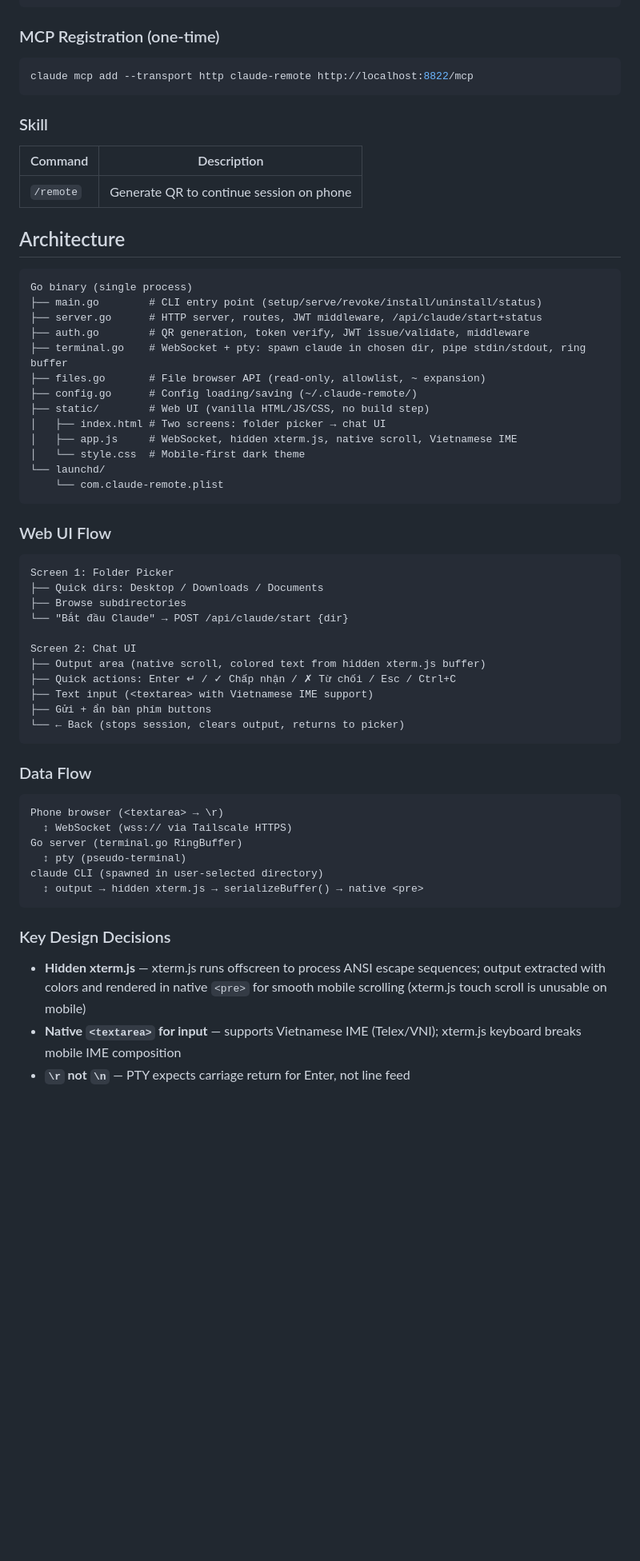
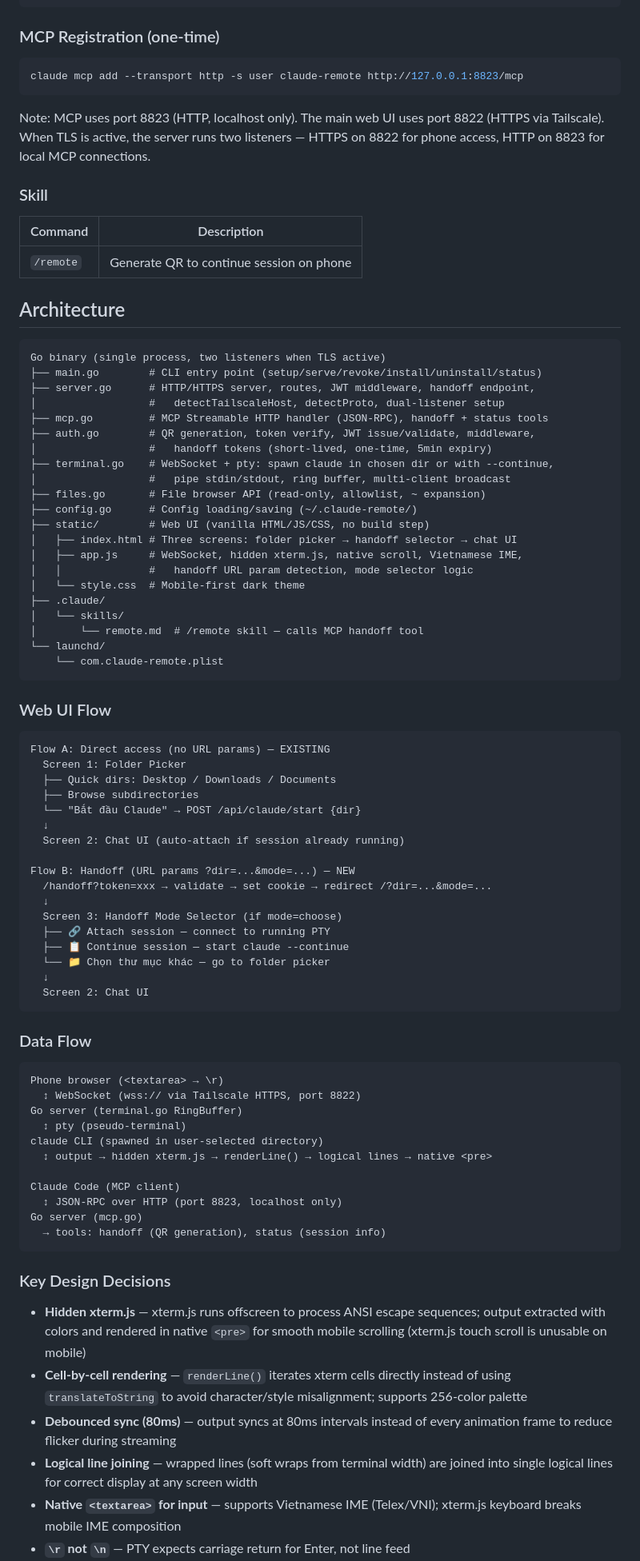
Before and after one commit to ducnhd/claude-remote, a Markdown page: CLAUDE.md, the part around one of its changes. Shown at 80% size. Drawn GitHub-style; blank space fills up the shorter version.

````diff
--- a/CLAUDE.md
+++ b/CLAUDE.md
@@ -32,8 +32,10 @@ claude-remote status     # Show running state, port, Tailscale hostname
 ### MCP Registration (one-time)
 
 ```bash
-claude mcp add --transport http claude-remote http://localhost:8822/mcp
+claude mcp add --transport http -s user claude-remote http://127.0.0.1:8823/mcp
 ```
+
+Note: MCP uses port 8823 (HTTP, localhost only). The main web UI uses port 8822 (HTTPS via Tailscale). When TLS is active, the server runs two listeners — HTTPS on 8822 for phone access, HTTP on 8823 for local MCP connections.
 
 ### Skill
 
@@ -44,17 +46,25 @@ claude mcp add --transport http claude-remote http://localhost:8822/mcp
 ## Architecture
 
 ```
-Go binary (single process)
+Go binary (single process, two listeners when TLS active)
 ├── main.go        # CLI entry point (setup/serve/revoke/install/uninstall/status)
-├── server.go      # HTTP server, routes, JWT middleware, /api/claude/start+status
-├── auth.go        # QR generation, token verify, JWT issue/validate, middleware
-├── terminal.go    # WebSocket + pty: spawn claude in chosen dir, pipe stdin/stdout, ring buffer
+├── server.go      # HTTP/HTTPS server, routes, JWT middleware, handoff endpoint,
+│                  #   detectTailscaleHost, detectProto, dual-listener setup
+├── mcp.go         # MCP Streamable HTTP handler (JSON-RPC), handoff + status tools
+├── auth.go        # QR generation, token verify, JWT issue/validate, middleware,
+│                  #   handoff tokens (short-lived, one-time, 5min expiry)
+├── terminal.go    # WebSocket + pty: spawn claude in chosen dir or with --continue,
+│                  #   pipe stdin/stdout, ring buffer, multi-client broadcast
 ├── files.go       # File browser API (read-only, allowlist, ~ expansion)
 ├── config.go      # Config loading/saving (~/.claude-remote/)
 ├── static/        # Web UI (vanilla HTML/JS/CSS, no build step)
-│   ├── index.html # Two screens: folder picker → chat UI
-│   ├── app.js     # WebSocket, hidden xterm.js, native scroll, Vietnamese IME
+│   ├── index.html # Three screens: folder picker → handoff selector → chat UI
+│   ├── app.js     # WebSocket, hidden xterm.js, native scroll, Vietnamese IME,
+│   │              #   handoff URL param detection, mode selector logic
 │   └── style.css  # Mobile-first dark theme
+├── .claude/
+│   └── skills/
+│       └── remote.md  # /remote skill — calls MCP handoff tool
 └── launchd/
     └── com.claude-remote.plist
 ```
@@ -62,33 +72,47 @@ Go binary (single process)
 ### Web UI Flow
 
 ```
-Screen 1: Folder Picker
-├── Quick dirs: Desktop / Downloads / Documents
-├── Browse subdirectories
-└── "Bắt đầu Claude" → POST /api/claude/start {dir}
+Flow A: Direct access (no URL params) — EXISTING
+  Screen 1: Folder Picker
+  ├── Quick dirs: Desktop / Downloads / Documents
+  ├── Browse subdirectories
+  └── "Bắt đầu Claude" → POST /api/claude/start {dir}
+  ↓
+  Screen 2: Chat UI (auto-attach if session already running)
 
-Screen 2: Chat UI
-├── Output area (native scroll, colored text from hidden xterm.js buffer)
-├── Quick actions: Enter ↵ / ✓ Chấp nhận / ✗ Từ chối / Esc / Ctrl+C
-├── Text input (<textarea> with Vietnamese IME support)
-├── Gửi + ẩn bàn phím buttons
-└── ← Back (stops session, clears output, returns to picker)
+Flow B: Handoff (URL params ?dir=...&mode=...) — NEW
+  /handoff?token=xxx → validate → set cookie → redirect /?dir=...&mode=...
+  ↓
+  Screen 3: Handoff Mode Selector (if mode=choose)
+  ├── 🔗 Attach session — connect to running PTY
+  ├── 📋 Continue session — start claude --continue
+  └── 📁 Chọn thư mục khác — go to folder picker
+  ↓
+  Screen 2: Chat UI
 ```
 
 ### Data Flow
 
 ```
 Phone browser (<textarea> → \r)
-  ↕ WebSocket (wss:// via Tailscale HTTPS)
+  ↕ WebSocket (wss:// via Tailscale HTTPS, port 8822)
 Go server (terminal.go RingBuffer)
   ↕ pty (pseudo-terminal)
 claude CLI (spawned in user-selected directory)
-  ↕ output → hidden xterm.js → serializeBuffer() → native <pre>
+  ↕ output → hidden xterm.js → renderLine() → logical lines → native <pre>
+
+Claude Code (MCP client)
+  ↕ JSON-RPC over HTTP (port 8823, localhost only)
+Go server (mcp.go)
+  → tools: handoff (QR generation), status (session info)
 ```
 
 ### Key Design Decisions
 
 - **Hidden xterm.js** — xterm.js runs offscreen to process ANSI escape sequences; output extracted with colors and rendered in native `<pre>` for smooth mobile scrolling (xterm.js touch scroll is unusable on mobile)
+- **Cell-by-cell rendering** — `renderLine()` iterates xterm cells directly instead of using `translateToString` to avoid character/style misalignment; supports 256-color palette
+- **Debounced sync (80ms)** — output syncs at 80ms intervals instead of every animation frame to reduce flicker during streaming
+- **Logical line joining** — wrapped lines (soft wraps from terminal width) are joined into single logical lines for correct display at any screen width
 - **Native `<textarea>` for input** — supports Vietnamese IME (Telex/VNI); xterm.js keyboard breaks mobile IME composition
 - **`\r` not `\n`** — PTY expects carriage return for Enter, not line feed
 - **Dynamic terminal cols** — calculated from phone screen width at runtime, not fixed 80 cols
````
Also changed, not shown: other parts of CLAUDE.md (+24 -8 lines), README.md (+60 -10 lines).
